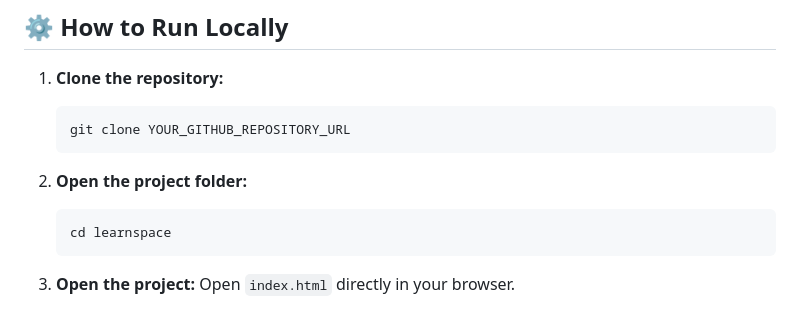
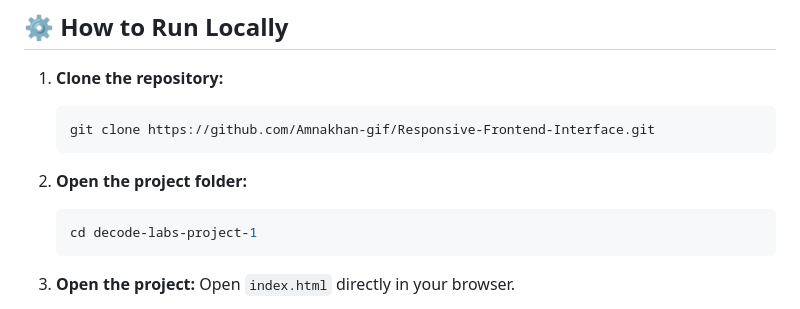
Before and after one commit to Amnakhan-gif/Responsive-Frontend-Interface, a Markdown page: README.md, the part around the change. Drawn GitHub-style.

````diff
--- a/README.md
+++ b/README.md
@@ -99,12 +99,12 @@ The design focuses on:
 
 1. **Clone the repository:**
    ```bash
-   git clone YOUR_GITHUB_REPOSITORY_URL
+   git clone https://github.com/Amnakhan-gif/Responsive-Frontend-Interface.git
    ```
 
 2. **Open the project folder:**
    ```bash
-   cd learnspace
+   cd decode-labs-project-1
    ```
 
 3. **Open the project:**
````
